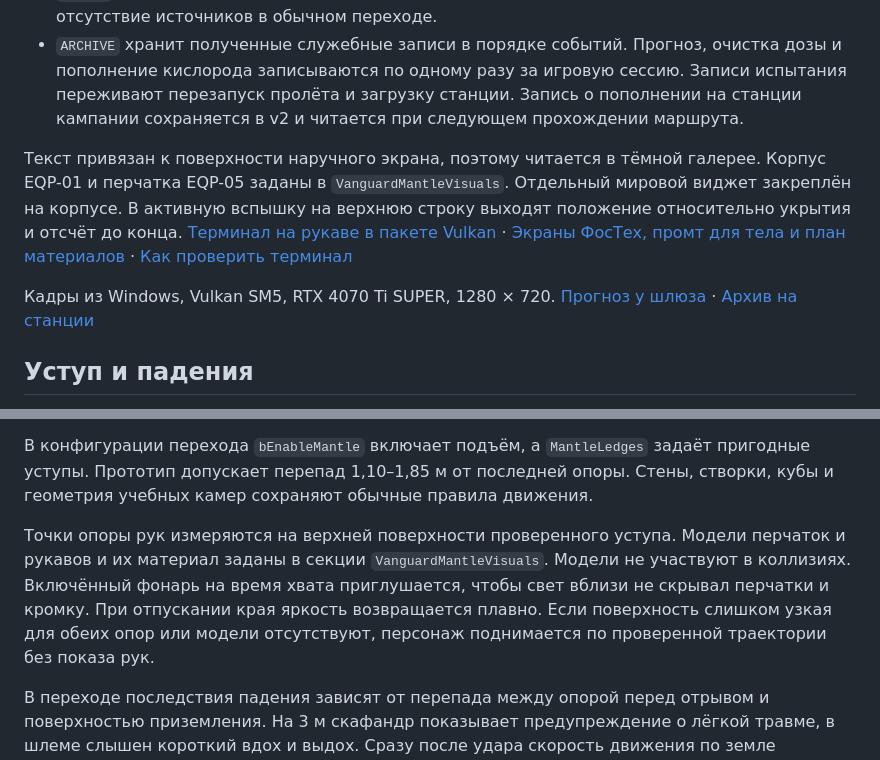
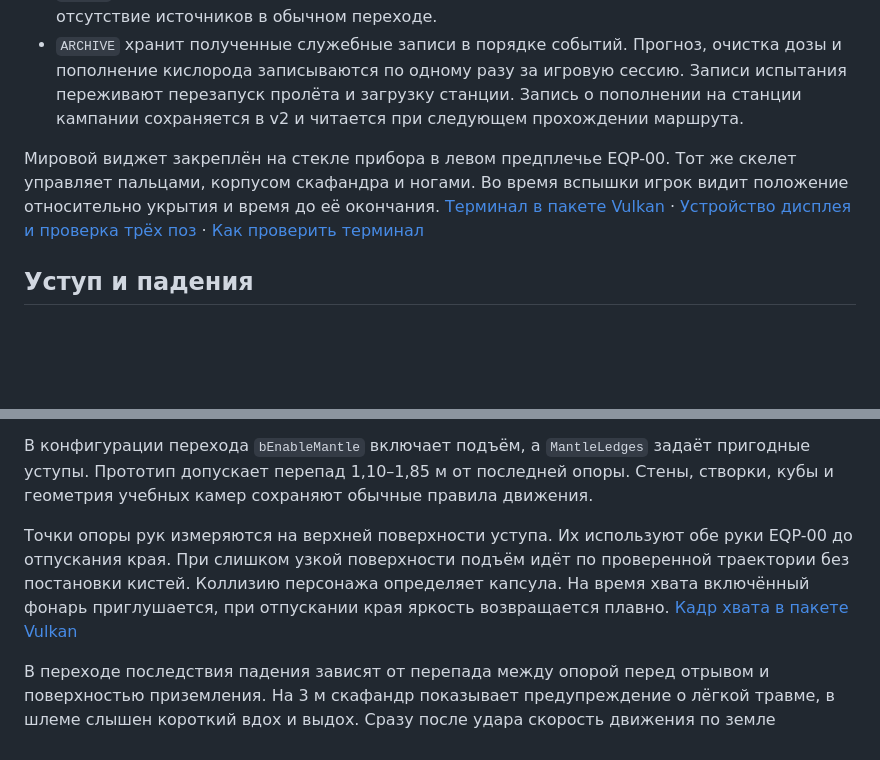
Before and after one commit to hhypest/abandoned, a Markdown page: Docs/Vanguard.md, 2 parts joined by grey strips. GitHub-like rendering; blank space fills up the shorter version.

```diff
--- a/Docs/Vanguard.md
+++ b/Docs/Vanguard.md
@@ -14,9 +14,7 @@
 - `SIGNAL` показывает связь с наружным дозиметром, локальную связь на станции или отсутствие источников в обычном переходе.
 - `ARCHIVE` хранит полученные служебные записи в порядке событий. Прогноз, очистка дозы и пополнение кислорода записываются по одному разу за игровую сессию. Записи испытания переживают перезапуск пролёта и загрузку станции. Запись о пополнении на станции кампании сохраняется в v2 и читается при следующем прохождении маршрута.
 
-Текст привязан к поверхности наручного экрана, поэтому читается в тёмной галерее. Корпус EQP-01 и перчатка EQP-05 заданы в `VanguardMantleVisuals`. Отдельный мировой виджет закреплён на корпусе. В активную вспышку на верхнюю строку выходят положение относительно укрытия и отсчёт до конца. [Терминал на рукаве в пакете Vulkan](WristTerminal/diegetic-status.png) · [Экраны ФосТех, промт для тела и план материалов](WristTerminal/BodyAndDisplay.md) · [Как проверить терминал](Testing.md#автопрогоны-vulkan)
-
-Кадры из Windows, Vulkan SM5, RTX 4070 Ti SUPER, 1280 × 720. [Прогноз у шлюза](Images/Wrist-Terminal-Status.png) · [Архив на станции](Images/Wrist-Terminal-Archive.png)
+Мировой виджет закреплён на стекле прибора в левом предплечье EQP-00. Тот же скелет управляет пальцами, корпусом скафандра и ногами. Во время вспышки игрок видит положение относительно укрытия и время до её окончания. [Терминал в пакете Vulkan](WristTerminal/eqp00-wrist.png) · [Устройство дисплея и проверка трёх поз](WristTerminal/BodyAndDisplay.md) · [Как проверить терминал](Testing.md#автопрогоны-vulkan)
 
 ## Уступ и падения
 
@@ -24,7 +22,7 @@
 
 В конфигурации перехода `bEnableMantle` включает подъём, а `MantleLedges` задаёт пригодные уступы. Прототип допускает перепад 1,10–1,85 м от последней опоры. Стены, створки, кубы и геометрия учебных камер сохраняют обычные правила движения.
 
-Точки опоры рук измеряются на верхней поверхности проверенного уступа. Модели перчаток и рукавов и их материал заданы в секции `VanguardMantleVisuals`. Модели не участвуют в коллизиях. Включённый фонарь на время хвата приглушается, чтобы свет вблизи не скрывал перчатки и кромку. При отпускании края яркость возвращается плавно. Если поверхность слишком узкая для обеих опор или модели отсутствуют, персонаж поднимается по проверенной траектории без показа рук.
+Точки опоры рук измеряются на верхней поверхности уступа. Их используют обе руки EQP-00 до отпускания края. При слишком узкой поверхности подъём идёт по проверенной траектории без постановки кистей. Коллизию персонажа определяет капсула. На время хвата включённый фонарь приглушается, при отпускании края яркость возвращается плавно. [Кадр хвата в пакете Vulkan](WristTerminal/eqp00-ledge.png)
 
 В переходе последствия падения зависят от перепада между опорой перед отрывом и поверхностью приземления. На 3 м скафандр показывает предупреждение о лёгкой травме, в шлеме слышен короткий вдох и выдох. Сразу после удара скорость движения по земле снижается на 35% и плавно восстанавливается за 2,5 с. Прыжок доступен во время восстановления, в воздухе действуют обычные параметры движения. Падение выше 3 м возвращает игрока к исходному состоянию последней достигнутой камеры. Измерение контактов округляется до миллиметра. Пороговые платформы для проверки появляются только с флагом `-VerifyVanguardFalls`.
 
```
Also changed, not shown: Docs/ArchitectureHandoff.md (+2 -0 lines), Docs/WristTerminal/BodyAndDisplay.md (+14 -4 lines), Docs/WristTerminal/eqp00-ledge.png (added), 3 other files.
